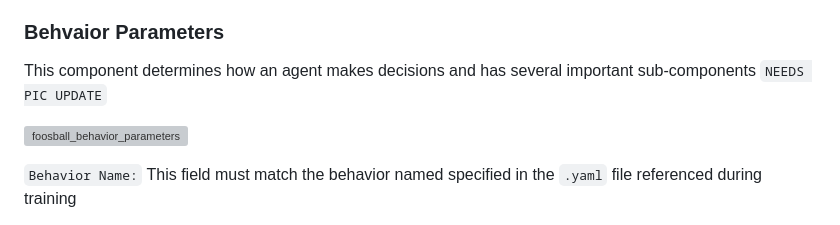
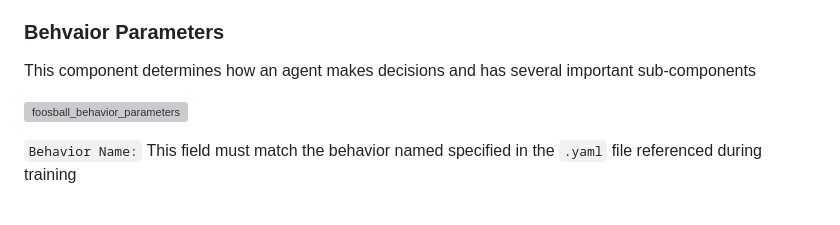
Before and after one commit to ragley/Foosbots_SPR_23, a Markdown page: README.md, the part around one of its changes. Drawn GitHub-style; grey boxes are pictures that could not be loaded.

Commit message:
readme update with new behvaior parameters photo
: )

```diff
--- a/README.md
+++ b/README.md
@@ -64,5 +64,5 @@ Once your virtual environment is activated follow these steps to install all nec
    - `Team.<PlayerColor>.Goal`: This is the goal object, and includes the trigger collider for goal detection.
 <br></br>
 ### __Behvaior Parameters__
-This component determines how an agent makes decisions and  has several important sub-components `NEEDS PIC UPDATE`
+This component determines how an agent makes decisions and  has several important sub-components
 
```
Also changed, not shown: other parts of README.md (+3 -1 lines).
